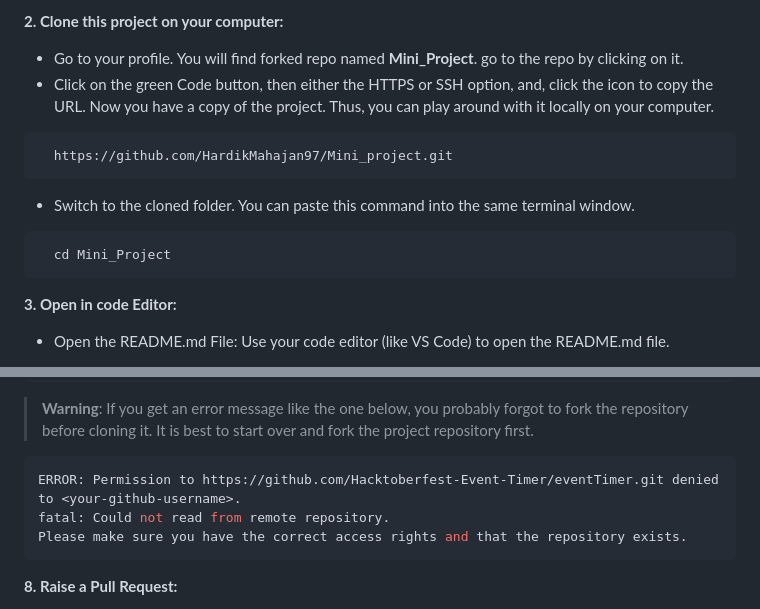
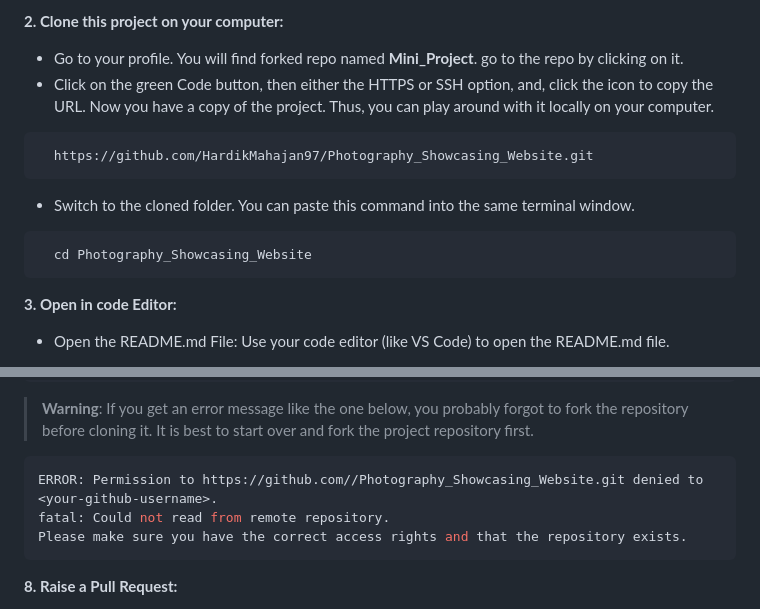
Before and after one commit to HardikMahajan97/Mini_project, a Markdown page: README.md, 2 parts joined by grey strips. GitHub-like rendering.

````diff
--- a/README.md
+++ b/README.md
@@ -66,14 +66,14 @@ You can ask questions by raising an issue.
 - Click on the green Code button, then either the HTTPS or SSH option, and, click the icon to copy the URL. Now you have a copy of the project. Thus, you can play around with it locally on your computer.
 
 ```bash
-  https://github.com/HardikMahajan97/Mini_project.git
+  https://github.com/HardikMahajan97/Photography_Showcasing_Website.git
 ```
 
 - Switch to the cloned folder. You can paste this command into the same terminal window.
 
 
 ```bash
-  cd Mini_Project
+  cd Photography_Showcasing_Website
 ```
 
 **3. Open in code Editor:**
@@ -153,7 +153,7 @@ or
 > **Warning**: If you get an error message like the one below, you probably forgot to fork the repository before cloning it. It is best to start over and fork the project repository first.
 
 ```bash
-ERROR: Permission to https://github.com/Hacktoberfest-Event-Timer/eventTimer.git denied to <your-github-username>.
+ERROR: Permission to https://github.com//Photography_Showcasing_Website.git denied to <your-github-username>.
 fatal: Could not read from remote repository.
 Please make sure you have the correct access rights and that the repository exists.
 ```
````
